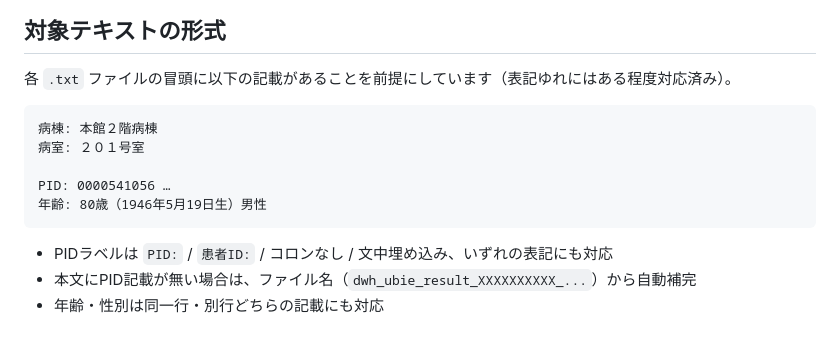
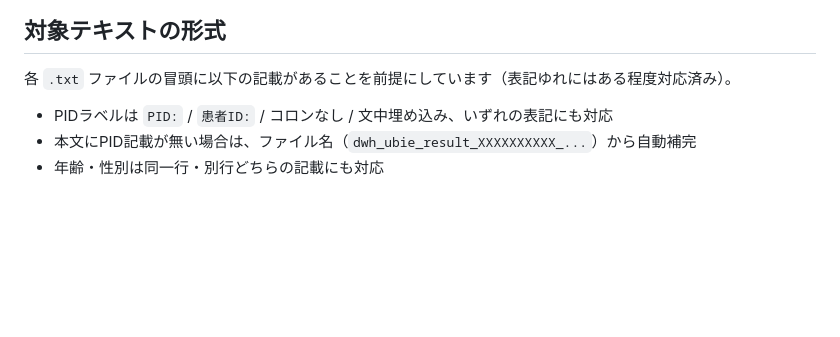
Before and after one commit to egusa999/patient_txt_viewer, a Markdown page: README.md, the part around the change. GitHub-like rendering; blank space fills up the shorter version.

Commit message:
Update README to remove example patient info
Removed example text for patient information format.

````diff
--- a/README.md
+++ b/README.md
@@ -14,14 +14,6 @@
 ## 対象テキストの形式
 
 各 `.txt` ファイルの冒頭に以下の記載があることを前提にしています（表記ゆれにはある程度対応済み）。
-
-```
-病棟: 本館２階病棟
-病室: ２０１号室
-
-PID: 0000541056 …
-年齢: 80歳（1946年5月19日生）男性
-```
 
 - PIDラベルは `PID:` / `患者ID:` / コロンなし / 文中埋め込み、いずれの表記にも対応
 - 本文にPID記載が無い場合は、ファイル名（`dwh_ubie_result_XXXXXXXXXX_...`）から自動補完
````
